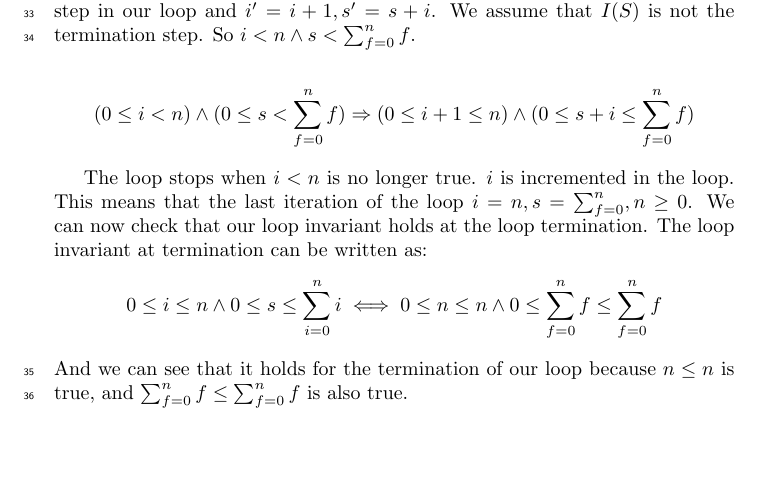
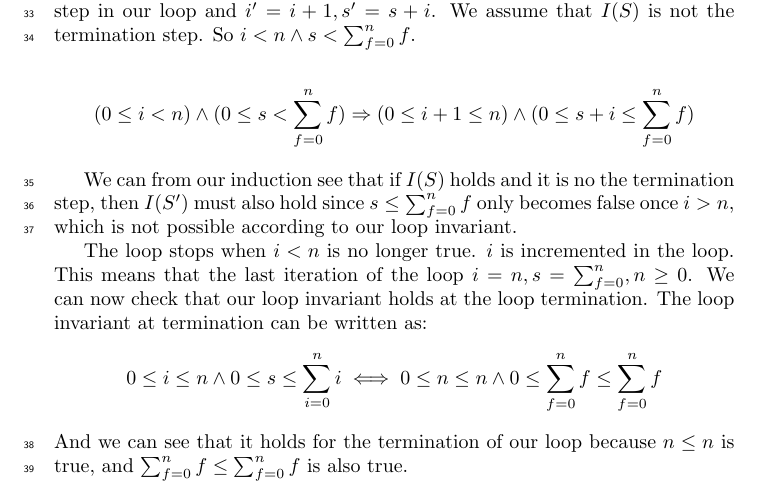
Before and after one commit to newtscamander2/dsa-problem1-19, a LaTeX document (main.tex): part of page 2 of 2, cut so that both start at the same text, the shorter picture padded with empty space. Compiled offline with pdfLaTeX.

Commit message:
Update main.tex

```diff
--- a/main.tex
+++ b/main.tex
@@ -86,6 +86,7 @@ To prove by induction we assume that $I(S) \Rightarrow I(S')$, where $S'$ is the
 
 $$(0 \leq i < n) \land (0 \leq s < \sum_{f=0}^{n}f) \Rightarrow (0 \leq i+1 \leq n) \land (0 \leq s+i \leq \sum_{f=0}^{n}f)$$
 
+We can from our induction see that if $I(S)$ holds and it is no the termination step, then $I(S')$ must also hold since $s \leq \sum_{f=0}^{n}f$ only becomes false once $i > n$, which is not possible according to our loop invariant.
 
 The loop stops when $i < n$ is no longer true. $i$ is incremented in the loop. This means that the last iteration of the loop $i=n, s=\sum_{f=0}^{n}, n\geq0$.
 We can now check that our loop invariant holds at the loop termination. The loop invariant at termination can be written as:
```
